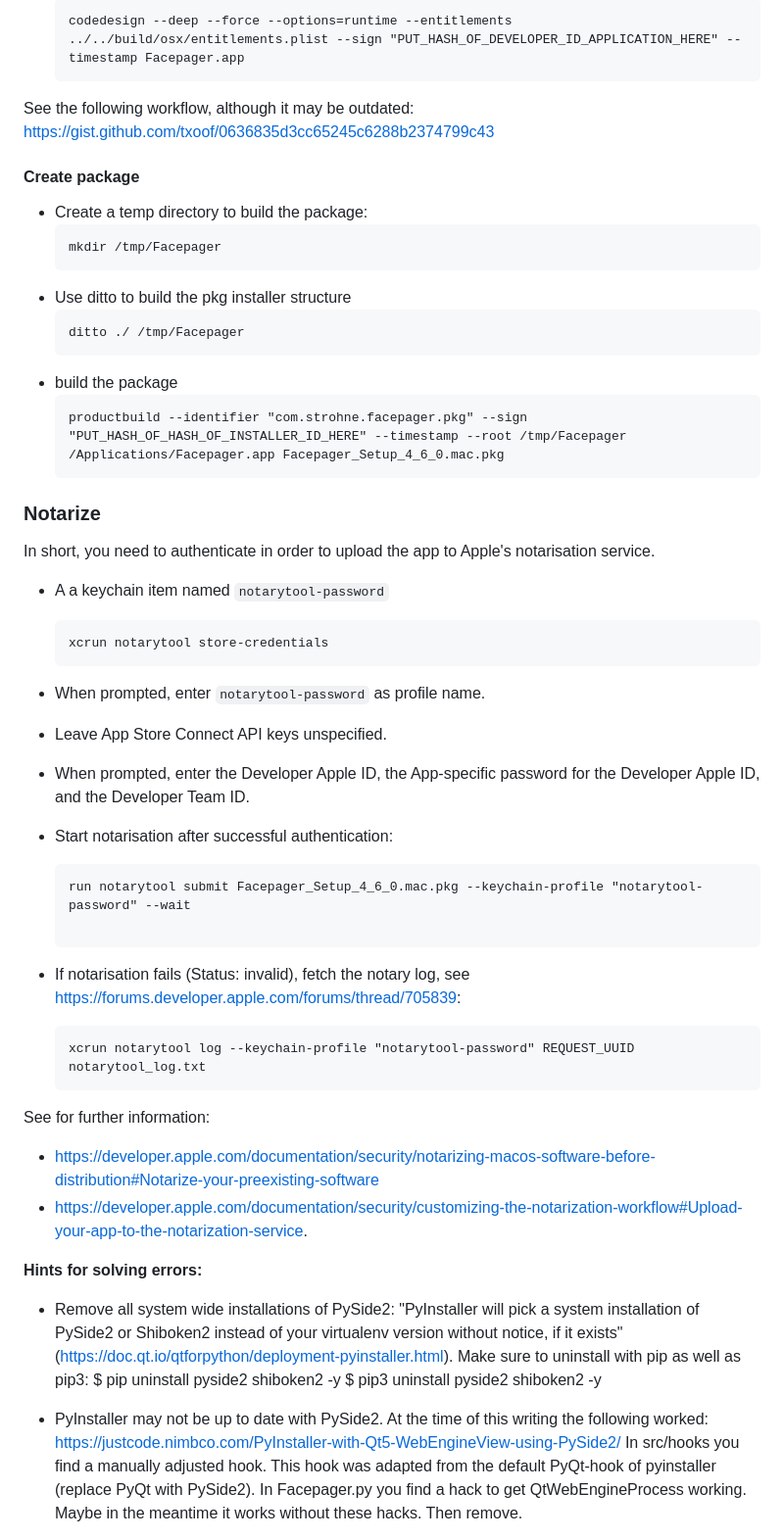
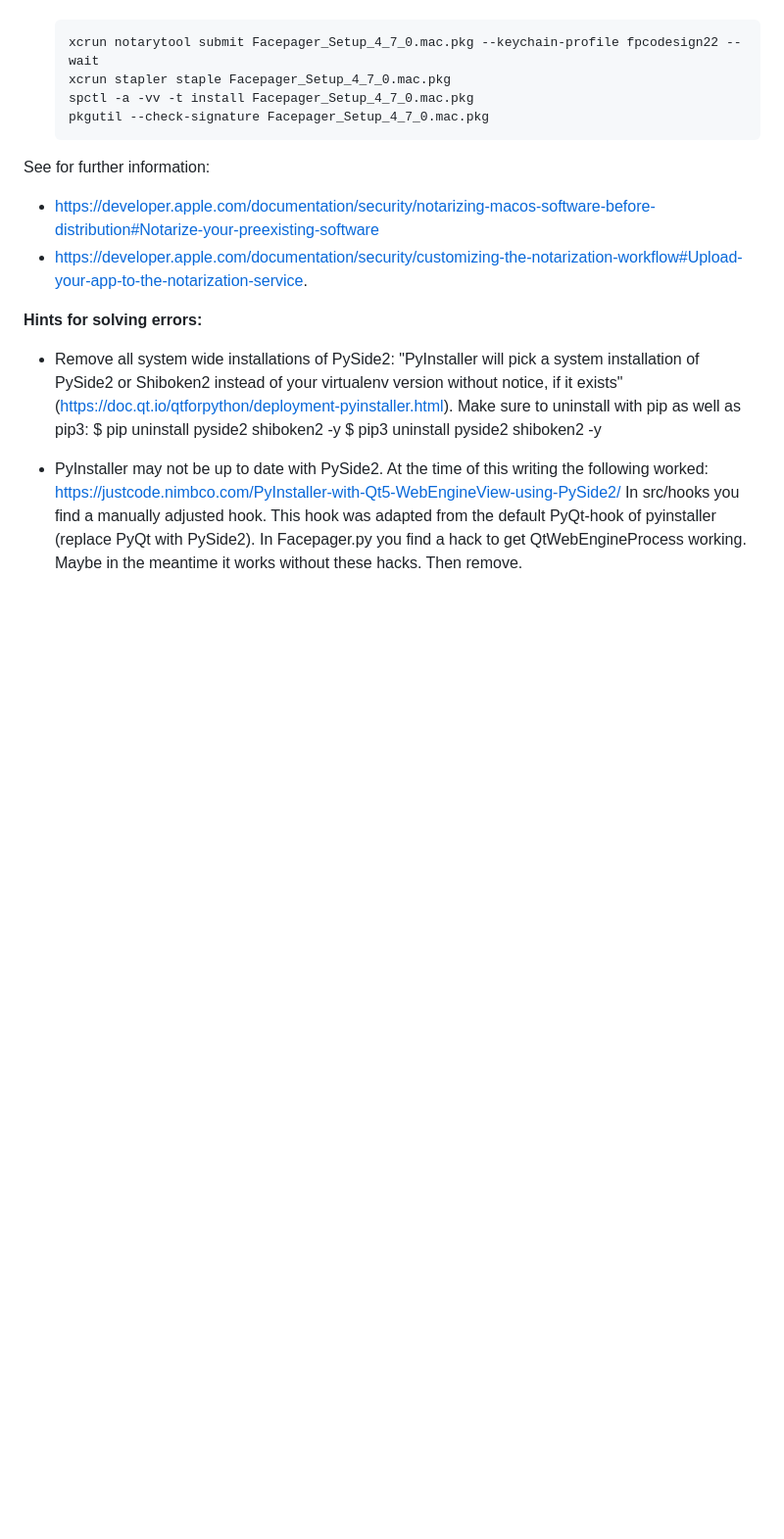
Before and after one commit to strohne/Facepager, a Markdown page: build/readme.md, the part around one of its changes. Shown at 98% size. Drawn GitHub-style; blank space fills up the shorter version.

````diff
--- a/build/readme.md
+++ b/build/readme.md
@@ -128,52 +113,13 @@ Note:
   ```
-  codedesign --deep --force --options=runtime --entitlements ../../build/osx/entitlements.plist --sign "PUT_HASH_OF_DEVELOPER_ID_APPLICATION_HERE" --timestamp Facepager.app
-  ```
-
-See the following workflow, although it may be outdated: https://gist.github.com/txoof/0636835d3cc65245c6288b2374799c43
-
-#### Create package
-
-- Create a temp directory to build the package:
-  ```
-  mkdir /tmp/Facepager
-  ```
-- Use ditto to build the pkg installer structure
-  ```
-  ditto ./ /tmp/Facepager
-  ```
-- build the package
-  ```
-  productbuild --identifier "com.strohne.facepager.pkg" --sign "PUT_HASH_OF_HASH_OF_INSTALLER_ID_HERE" --timestamp --root /tmp/Facepager /Applications/Facepager.app Facepager_Setup_4_6_0.mac.pkg
-  ```
-
-### Notarize
-
-In short, you need to authenticate in order to upload the app to Apple's notarisation service.
-
-- A a keychain item named `notarytool-password`
-  ```
-  xcrun notarytool store-credentials
-  ```
-- When prompted, enter `notarytool-password` as profile name.
-- Leave App Store Connect API keys unspecified.
-- When prompted, enter the Developer Apple ID,
-  the App-specific password for the Developer Apple ID,
-  and the Developer Team ID.
-
-- Start notarisation after successful authentication:
-  ```
-  run notarytool submit Facepager_Setup_4_6_0.mac.pkg --keychain-profile "notarytool-password" --wait
-
-- If notarisation fails (Status: invalid), fetch the notary log,
-  see https://forums.developer.apple.com/forums/thread/705839:
-  ```
-  xcrun notarytool log --keychain-profile "notarytool-password" REQUEST_UUID notarytool_log.txt
+  xcrun notarytool submit Facepager_Setup_4_7_0.mac.pkg --keychain-profile fpcodesign22 --wait
+  xcrun stapler staple Facepager_Setup_4_7_0.mac.pkg
+  spctl -a -vv -t install Facepager_Setup_4_7_0.mac.pkg
+  pkgutil --check-signature Facepager_Setup_4_7_0.mac.pkg
   ```
 
 See for further information:
 - https://developer.apple.com/documentation/security/notarizing-macos-software-before-distribution#Notarize-your-preexisting-software
 - https://developer.apple.com/documentation/security/customizing-the-notarization-workflow#Upload-your-app-to-the-notarization-service.
-
 
 __Hints for solving errors:__
 
````
Also changed, not shown: other parts of build/readme.md (+26 -41 lines).
